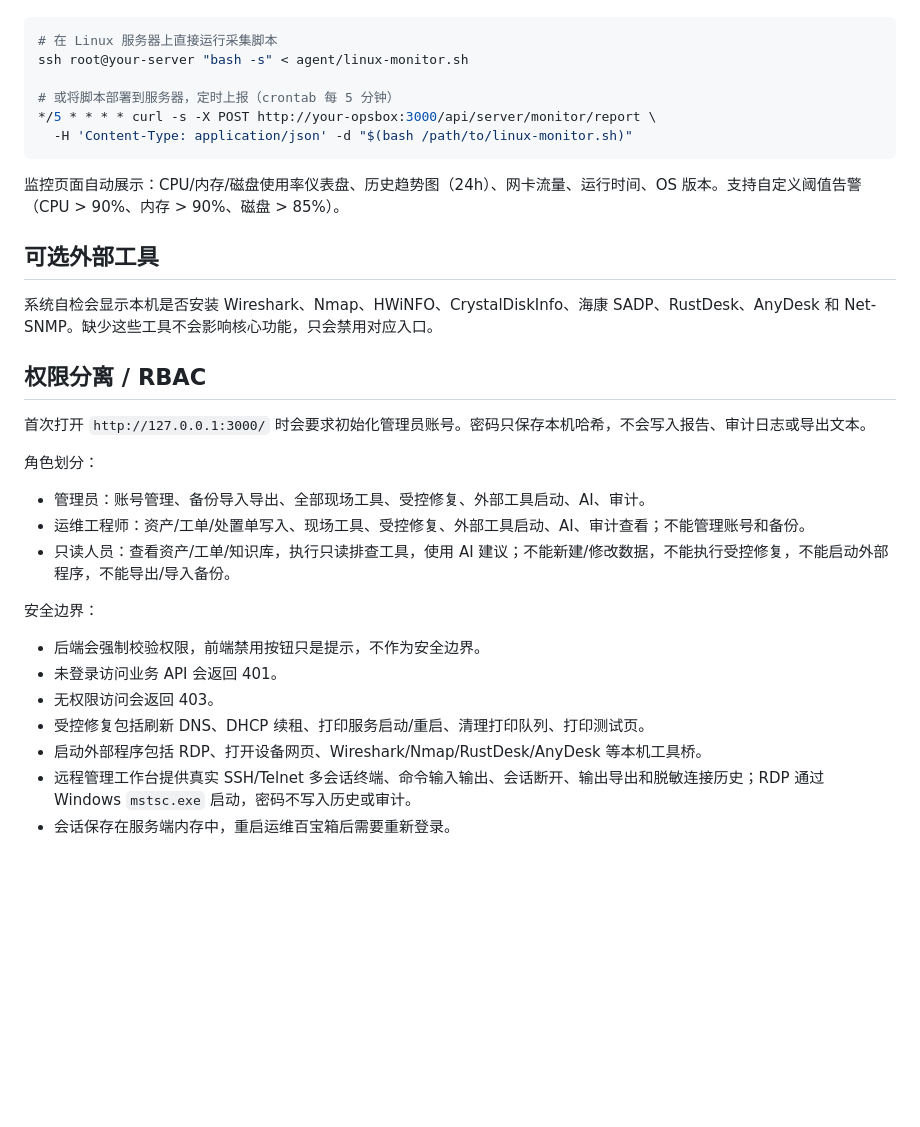
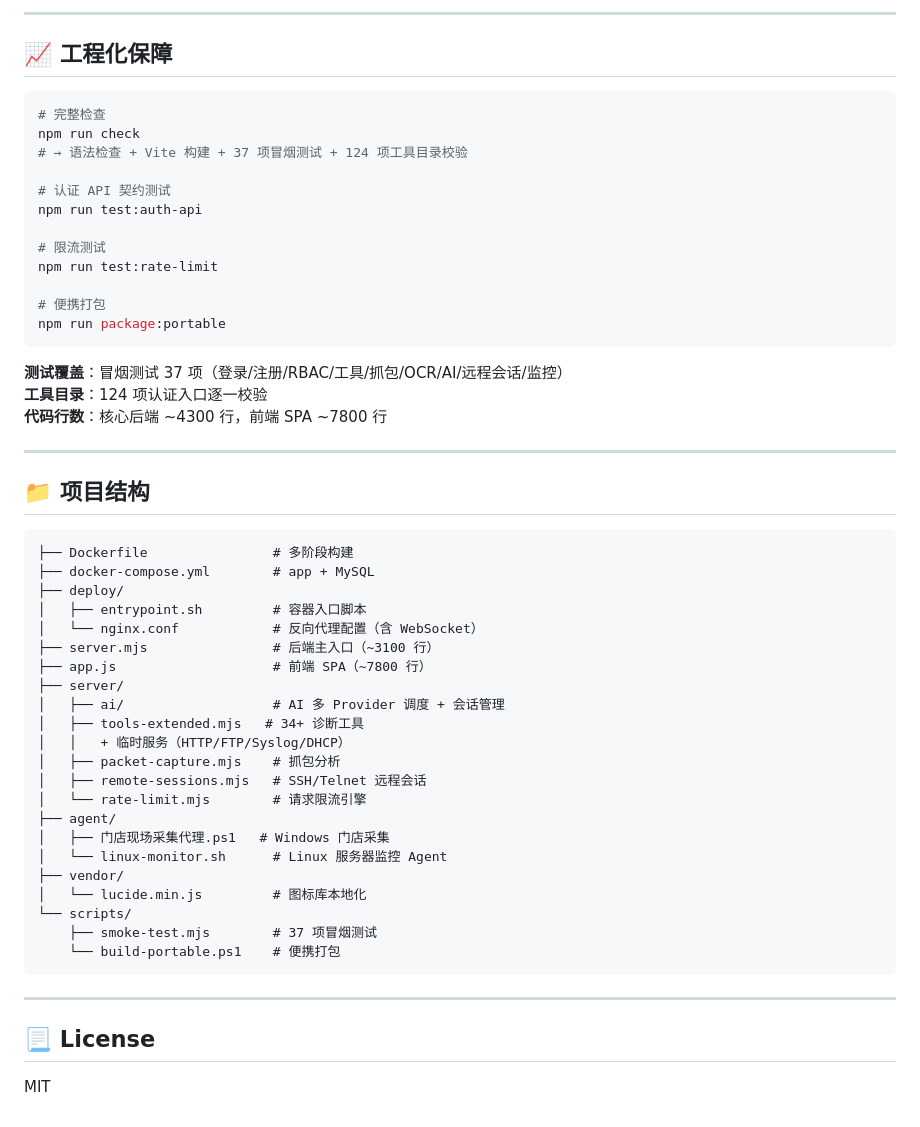
Before and after one commit to Xuan88666/IT-, a Markdown page: README.md, the part around one of its changes. Rendered like a GitHub page; blank space fills up the shorter version.

Commit message:
docs: 全新 README（面向企业/面试官） + 面试话术
README 重写为结构化项目展示：核心架构图、功能矩阵、
安全设计表格、工程化保障、Docker 部署架构，适合展示给
面试官和企业客户

新增 docs/面试话术.md — 6 个常见面试场景的话术模板
（项目介绍、技术难点、质量保障、技术选型、困难解决、
Docker 部署）+ 简历关键词 + 一句话标签

````diff
--- a/README.md
+++ b/README.md
@@ -82,35 +169,57 @@ docker compose build --no-cache app && docker compose up -d
+---
+
+## 📈 工程化保障
 
 ```bash
-# 在 Linux 服务器上直接运行采集脚本
-ssh root@your-server "bash -s" < agent/linux-monitor.sh
+# 完整检查
+npm run check
+# → 语法检查 + Vite 构建 + 37 项冒烟测试 + 124 项工具目录校验
 
-# 或将脚本部署到服务器，定时上报（crontab 每 5 分钟）
-*/5 * * * * curl -s -X POST http://your-opsbox:3000/api/server/monitor/report \
-  -H 'Content-Type: application/json' -d "$(bash /path/to/linux-monitor.sh)"
+# 认证 API 契约测试
+npm run test:auth-api
+
+# 限流测试
+npm run test:rate-limit
+
+# 便携打包
+npm run package:portable
 ```
 
-监控页面自动展示：CPU/内存/磁盘使用率仪表盘、历史趋势图（24h）、网卡流量、运行时间、OS 版本。支持自定义阈值告警（CPU > 90%、内存 > 90%、磁盘 > 85%）。
+**测试覆盖**：冒烟测试 37 项（登录/注册/RBAC/工具/抓包/OCR/AI/远程会话/监控）
+**工具目录**：124 项认证入口逐一校验
+**代码行数**：核心后端 ~4300 行，前端 SPA ~7800 行
 
-## 可选外部工具
+---
 
-系统自检会显示本机是否安装 Wireshark、Nmap、HWiNFO、CrystalDiskInfo、海康 SADP、RustDesk、AnyDesk 和 Net-SNMP。缺少这些工具不会影响核心功能，只会禁用对应入口。
+## 📁 项目结构
 
-## 权限分离 / RBAC
+```
+├── Dockerfile                # 多阶段构建
+├── docker-compose.yml        # app + MySQL
+├── deploy/
+│   ├── entrypoint.sh         # 容器入口脚本
+│   └── nginx.conf            # 反向代理配置（含 WebSocket）
+├── server.mjs                # 后端主入口（~3100 行）
+├── app.js                    # 前端 SPA（~7800 行）
+├── server/
+│   ├── ai/                   # AI 多 Provider 调度 + 会话管理
+│   ├── tools-extended.mjs   # 34+ 诊断工具
+│   │   + 临时服务（HTTP/FTP/Syslog/DHCP）
+│   ├── packet-capture.mjs    # 抓包分析
+│   ├── remote-sessions.mjs   # SSH/Telnet 远程会话
+│   └── rate-limit.mjs        # 请求限流引擎
+├── agent/
+│   ├── 门店现场采集代理.ps1   # Windows 门店采集
+│   └── linux-monitor.sh      # Linux 服务器监控 Agent
+├── vendor/
+│   └── lucide.min.js         # 图标库本地化
+└── scripts/
+    ├── smoke-test.mjs        # 37 项冒烟测试
+    └── build-portable.ps1    # 便携打包
+```
 
-首次打开 `http://127.0.0.1:3000/` 时会要求初始化管理员账号。密码只保存本机哈希，不会写入报告、审计日志或导出文本。
+---
 
-角色划分：
+## 📃 License
 
-- 管理员：账号管理、备份导入导出、全部现场工具、受控修复、外部工具启动、AI、审计。
-- 运维工程师：资产/工单/处置单写入、现场工具、受控修复、外部工具启动、AI、审计查看；不能管理账号和备份。
-- 只读人员：查看资产/工单/知识库，执行只读排查工具，使用 AI 建议；不能新建/修改数据，不能执行受控修复，不能启动外部程序，不能导出/导入备份。
-
-安全边界：
-
-- 后端会强制校验权限，前端禁用按钮只是提示，不作为安全边界。
-- 未登录访问业务 API 会返回 401。
-- 无权限访问会返回 403。
-- 受控修复包括刷新 DNS、DHCP 续租、打印服务启动/重启、清理打印队列、打印测试页。
-- 启动外部程序包括 RDP、打开设备网页、Wireshark/Nmap/RustDesk/AnyDesk 等本机工具桥。
-- 远程管理工作台提供真实 SSH/Telnet 多会话终端、命令输入输出、会话断开、输出导出和脱敏连接历史；RDP 通过 Windows `mstsc.exe` 启动，密码不写入历史或审计。
-- 会话保存在服务端内存中，重启运维百宝箱后需要重新登录。
+MIT
````
Also changed, not shown: other parts of README.md (+145 -58 lines), docs/面试话术.md (added, +116 -0 lines).
